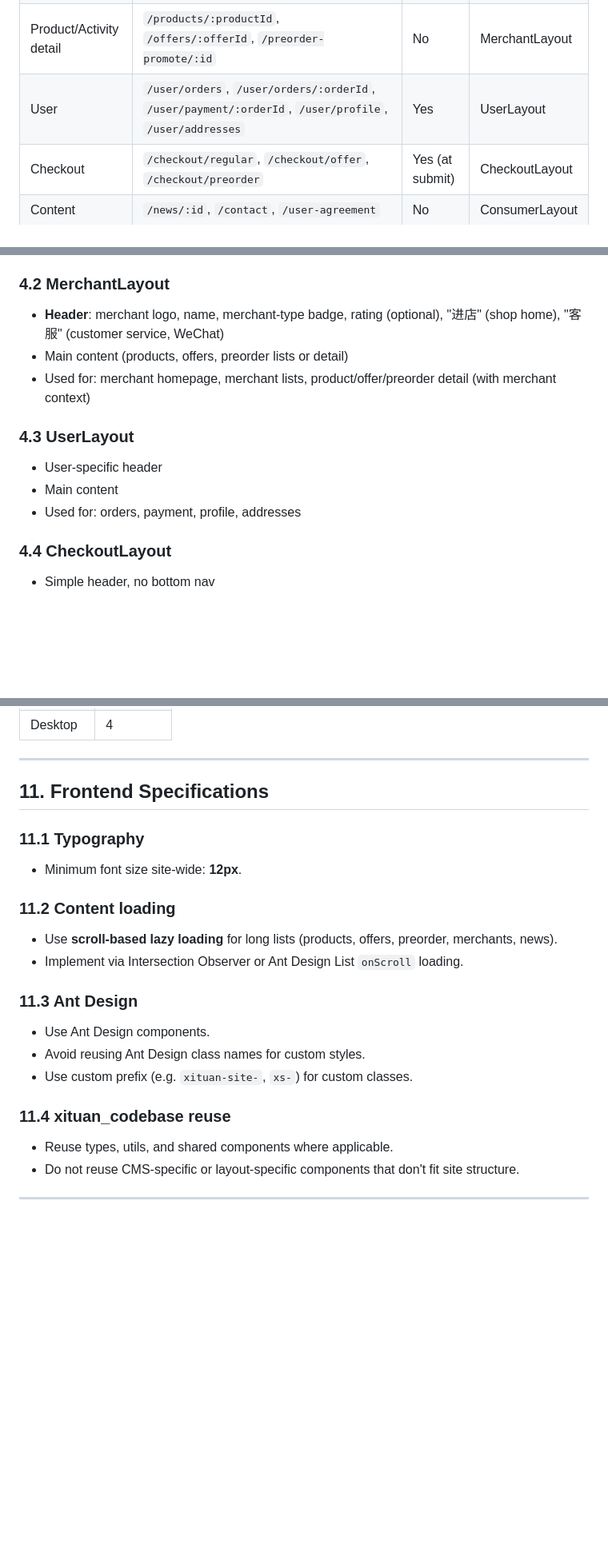
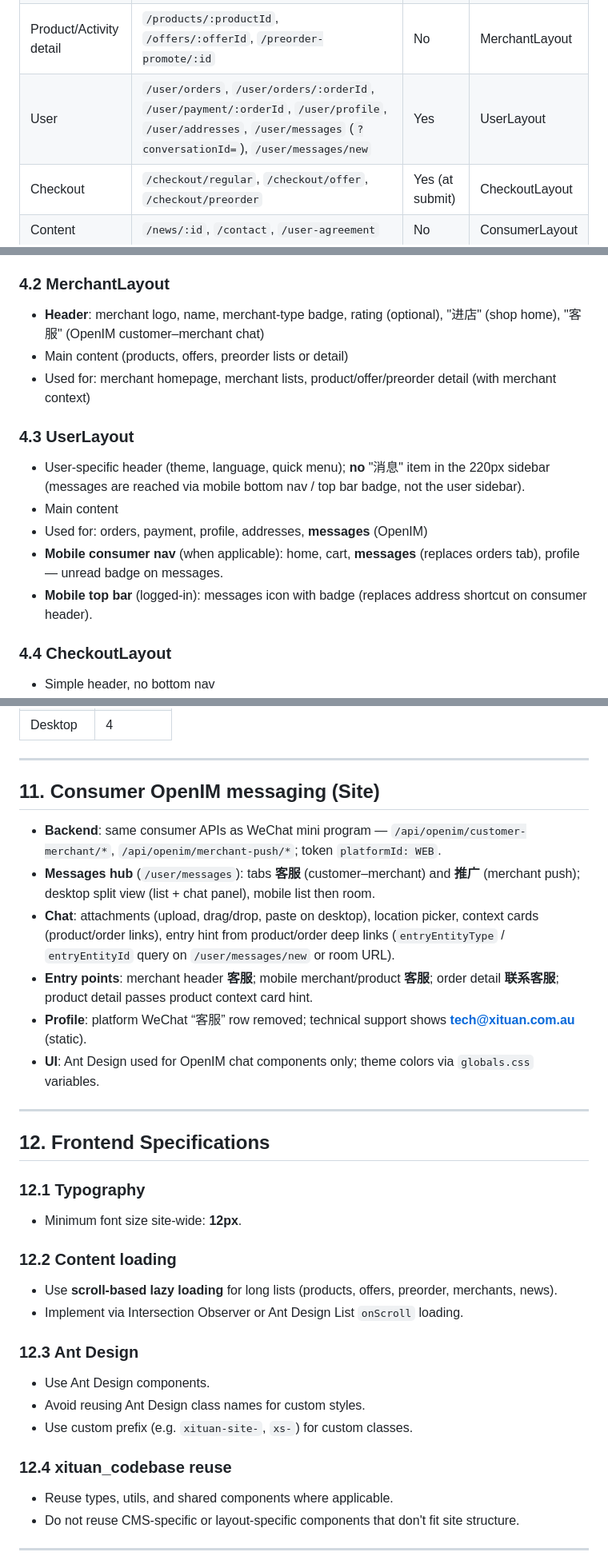
Before and after one commit to lancety/xituan_agent, a Markdown page: devGuide/xituan-site-design.md, 3 parts joined by grey strips. Shown at 80% size. GitHub-like rendering; blank space fills up the shorter version.

Commit message:
docs(devGuide): update inventory flow and site design guides
Co-authored-by: Cursor <cursoragent@cursor.com>

```diff
--- a/devGuide/xituan-site-design.md
+++ b/devGuide/xituan-site-design.md
@@ -48,7 +48,7 @@ Use next-intl with nested JSON preset. Full spec: `Web-UI-Text-i18n-Solution.md`
 | Home | `/`, `/search` | No | ConsumerLayout |
 | Merchant | `/merchant/:merchantId`, `/merchant/:merchantId/offers`, `/merchant/:merchantId/preorder`, `/merchant/:merchantId/products` | No | MerchantLayout |
 | Product/Activity detail | `/products/:productId`, `/offers/:offerId`, `/preorder-promote/:id` | No | MerchantLayout |
-| User | `/user/orders`, `/user/orders/:orderId`, `/user/payment/:orderId`, `/user/profile`, `/user/addresses` | Yes | UserLayout |
+| User | `/user/orders`, `/user/orders/:orderId`, `/user/payment/:orderId`, `/user/profile`, `/user/addresses`, `/user/messages` (`?conversationId=`), `/user/messages/new` | Yes | UserLayout |
 | Checkout | `/checkout/regular`, `/checkout/offer`, `/checkout/preorder` | Yes (at submit) | CheckoutLayout |
 | Content | `/news/:id`, `/contact`, `/user-agreement` | No | ConsumerLayout |
 
@@ -94,15 +94,17 @@ Layout follows common e-commerce patterns (e.g. Taobao/JD); block order can diff
 
 ### 4.2 MerchantLayout
 
-- **Header**: merchant logo, name, merchant-type badge, rating (optional), "进店" (shop home), "客服" (customer service, WeChat)
+- **Header**: merchant logo, name, merchant-type badge, rating (optional), "进店" (shop home), "客服" (OpenIM customer–merchant chat)
 - Main content (products, offers, preorder lists or detail)
 - Used for: merchant homepage, merchant lists, product/offer/preorder detail (with merchant context)
 
 ### 4.3 UserLayout
 
-- User-specific header
+- User-specific header (theme, language, quick menu); **no** "消息" item in the 220px sidebar (messages are reached via mobile bottom nav / top bar badge, not the user sidebar).
 - Main content
-- Used for: orders, payment, profile, addresses
+- Used for: orders, payment, profile, addresses, **messages** (OpenIM)
+- **Mobile consumer nav** (when applicable): home, cart, **messages** (replaces orders tab), profile — unread badge on messages.
+- **Mobile top bar** (logged-in): messages icon with badge (replaces address shortcut on consumer header).
 
 ### 4.4 CheckoutLayout
 
@@ -285,24 +288,35 @@ Use left border or tag badge per card type; avoid margin/border-radius conflicts
 
 ---
 
-## 11. Frontend Specifications
+## 11. Consumer OpenIM messaging (Site)
 
-### 11.1 Typography
+- **Backend**: same consumer APIs as WeChat mini program — `/api/openim/customer-merchant/*`, `/api/openim/merchant-push/*`; token `platformId: WEB`.
+- **Messages hub** (`/user/messages`): tabs **客服** (customer–merchant) and **推广** (merchant push); desktop split view (list + chat panel), mobile list then room.
+- **Chat**: attachments (upload, drag/drop, paste on desktop), location picker, context cards (product/order links), entry hint from product/order deep links (`entryEntityType` / `entryEntityId` query on `/user/messages/new` or room URL).
+- **Entry points**: merchant header **客服**; mobile merchant/product **客服**; order detail **联系客服**; product detail passes product context card hint.
+- **Profile**: platform WeChat “客服” row removed; technical support shows **tech@xituan.com.au** (static).
+- **UI**: Ant Design used for OpenIM chat components only; theme colors via `globals.css` variables.
+
+---
+
+## 12. Frontend Specifications
+
+### 12.1 Typography
 
 - Minimum font size site-wide: **12px**.
 
-### 11.2 Content loading
+### 12.2 Content loading
 
 - Use **scroll-based lazy loading** for long lists (products, offers, preorder, merchants, news).
 - Implement via Intersection Observer or Ant Design List `onScroll` loading.
 
-### 11.3 Ant Design
+### 12.3 Ant Design
 
 - Use Ant Design components.
 - Avoid reusing Ant Design class names for custom styles.
 - Use custom prefix (e.g. `xituan-site-`, `xs-`) for custom classes.
 
-### 11.4 xituan_codebase reuse
+### 12.4 xituan_codebase reuse
 
 - Reuse types, utils, and shared components where applicable.
 - Do not reuse CMS-specific or layout-specific components that don't fit site structure.
```
Also changed, not shown: other parts of devGuide/xituan-site-design.md (+2 -1 lines), devGuide/inventory-offer-main-warehouse-flow-expected-vs-actual.md (+15 -9 lines).
